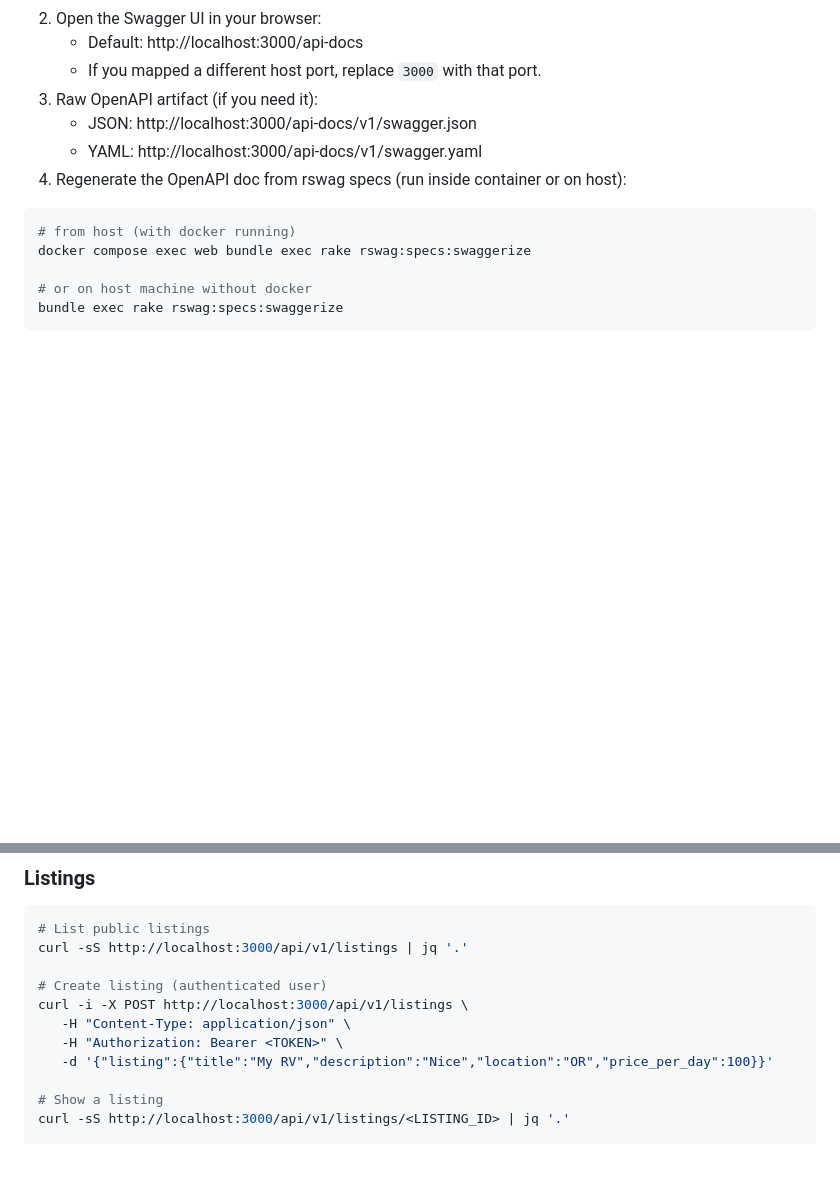
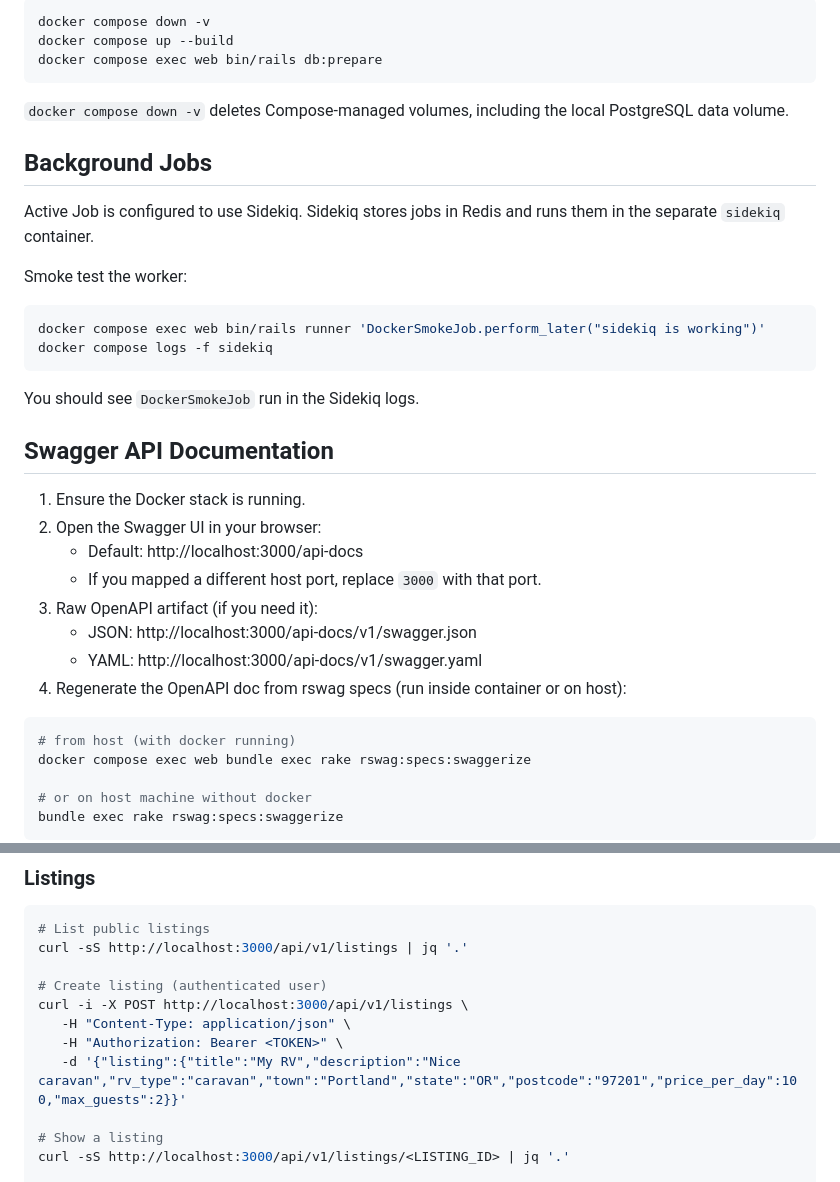
Before and after one commit to rbowen006/rv_marketplace, a Markdown page: README.md, 2 parts joined by grey strips. Rendered like a GitHub page; blank space fills up the shorter version.

````diff
--- a/README.md
+++ b/README.md
@@ -43,3 +72,27 @@ bash script/manual_test.sh
+```bash
+docker compose down -v
+docker compose up --build
+docker compose exec web bin/rails db:prepare
+```
+
+`docker compose down -v` deletes Compose-managed volumes, including the local PostgreSQL data volume.
+
+## Background Jobs
+
+Active Job is configured to use Sidekiq. Sidekiq stores jobs in Redis and runs them in the separate `sidekiq` container.
+
+Smoke test the worker:
+
+```bash
+docker compose exec web bin/rails runner 'DockerSmokeJob.perform_later("sidekiq is working")'
+docker compose logs -f sidekiq
+```
+
+You should see `DockerSmokeJob` run in the Sidekiq logs.
+
+## Swagger API Documentation
+
+1. Ensure the Docker stack is running.
 2. Open the Swagger UI in your browser:
    - Default: http://localhost:3000/api-docs
    - If you mapped a different host port, replace `3000` with that port.
@@ -109,7 +162,7 @@ curl -sS http://localhost:3000/api/v1/listings | jq '.'
 curl -i -X POST http://localhost:3000/api/v1/listings \
    -H "Content-Type: application/json" \
    -H "Authorization: Bearer <TOKEN>" \
-   -d '{"listing":{"title":"My RV","description":"Nice","location":"OR","price_per_day":100}}'
+   -d '{"listing":{"title":"My RV","description":"Nice caravan","rv_type":"caravan","town":"Portland","state":"OR","postcode":"97201","price_per_day":100,"max_guests":2}}'
 
 # Show a listing
 curl -sS http://localhost:3000/api/v1/listings/<LISTING_ID> | jq '.'
````
Also changed, not shown: other parts of README.md (+86 -38 lines), docs/assets/trekr-icon.png (added), 6 other files.
